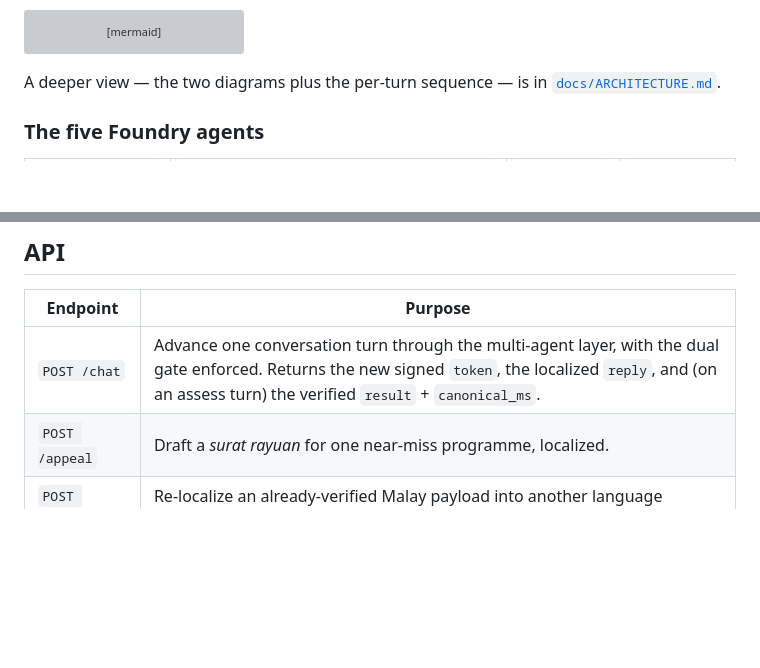
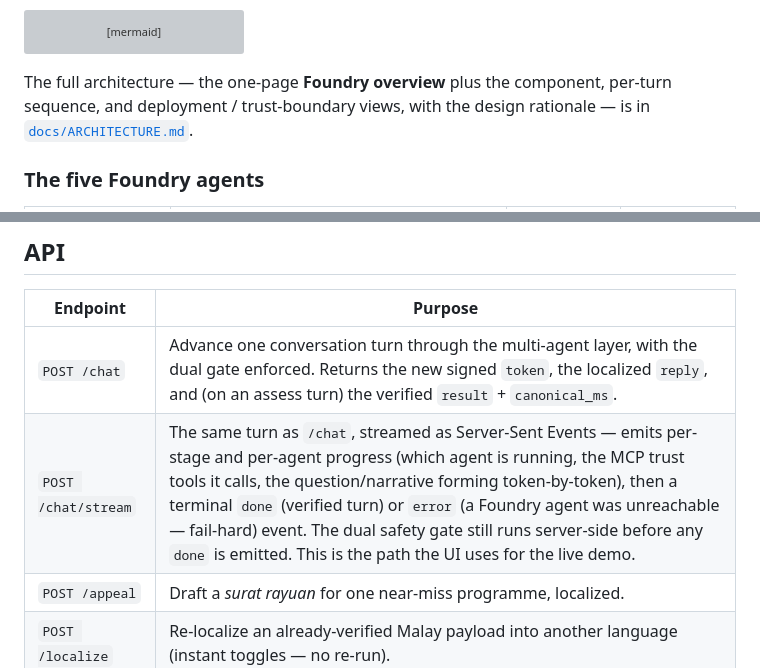
Before and after one commit to jipsy123/BenefitNavigator-MY, a Markdown page: README.md, 2 parts joined by grey strips. GitHub-like rendering; blank space fills up the shorter version; grey boxes are pictures that could not be loaded.

Commit message:
docs: fix README architecture cross-reference; document /chat/stream
- the docs/ARCHITECTURE.md reference described the now-removed two-diagram set
  (component + deployment); point it at the refreshed views (Foundry overview +
  component / per-turn sequence / deployment-trust-boundary)
- add POST /chat/stream (SSE per-stage/per-agent progress) to the endpoint table

````diff
--- a/README.md
+++ b/README.md
@@ -95,7 +95,7 @@ flowchart TB
     class GATE gate;
 ```
 
-A deeper view — the two diagrams plus the per-turn sequence — is in [`docs/ARCHITECTURE.md`](docs/ARCHITECTURE.md).
+The full architecture — the one-page **Foundry overview** plus the component, per-turn sequence, and deployment / trust-boundary views, with the design rationale — is in [`docs/ARCHITECTURE.md`](docs/ARCHITECTURE.md).
 
 ### The five Foundry agents
 
@@ -240,6 +240,7 @@ BENEFITNAV_MCP_URL="https://benefitnav-mcp.ashyocean-f47e8ddf.swedencentral.azur
 | Endpoint | Purpose |
 |---|---|
 | `POST /chat` | Advance one conversation turn through the multi-agent layer, with the dual gate enforced. Returns the new signed `token`, the localized `reply`, and (on an assess turn) the verified `result` + `canonical_ms`. |
+| `POST /chat/stream` | The same turn as `/chat`, streamed as Server-Sent Events — emits per-stage and per-agent progress (which agent is running, the MCP trust tools it calls, the question/narrative forming token-by-token), then a terminal `done` (verified turn) or `error` (a Foundry agent was unreachable — fail-hard) event. The dual safety gate still runs server-side before any `done` is emitted. This is the path the UI uses for the live demo. |
 | `POST /appeal` | Draft a *surat rayuan* for one near-miss programme, localized. |
 | `POST /localize` | Re-localize an already-verified Malay payload into another language (instant toggles — no re-run). |
 | `GET /health` | Liveness + supported languages. |
````
